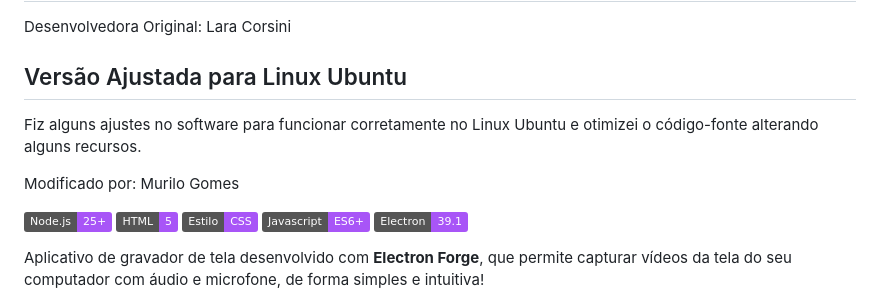
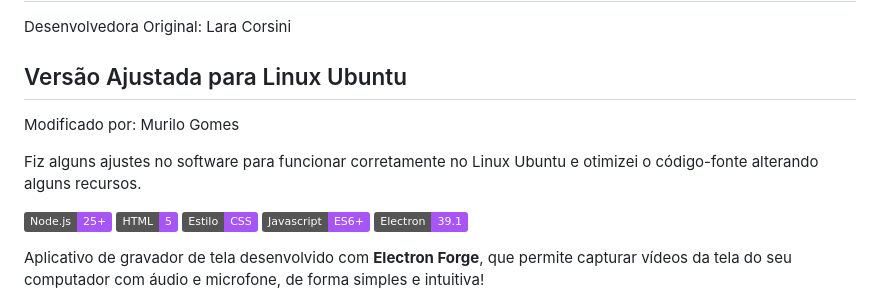
Before and after one commit to laracmiranda/Yuno_Recorder_APP, a Markdown page: README.md, the part around the change. GitHub-like rendering; badges without logos.

Commit message:
Update description

```diff
--- a/README.md
+++ b/README.md
@@ -3,9 +3,10 @@
 Desenvolvedora Original: Lara Corsini
 
 ## Versão Ajustada para Linux Ubuntu
-Fiz alguns ajustes no software para funcionar corretamente no Linux Ubuntu e otimizei o código-fonte alterando alguns recursos.
 
 Modificado por: Murilo Gomes
+
+Fiz alguns ajustes no software para funcionar corretamente no Linux Ubuntu e otimizei o código-fonte alterando alguns recursos.
 
 <p align="left">
 
```
